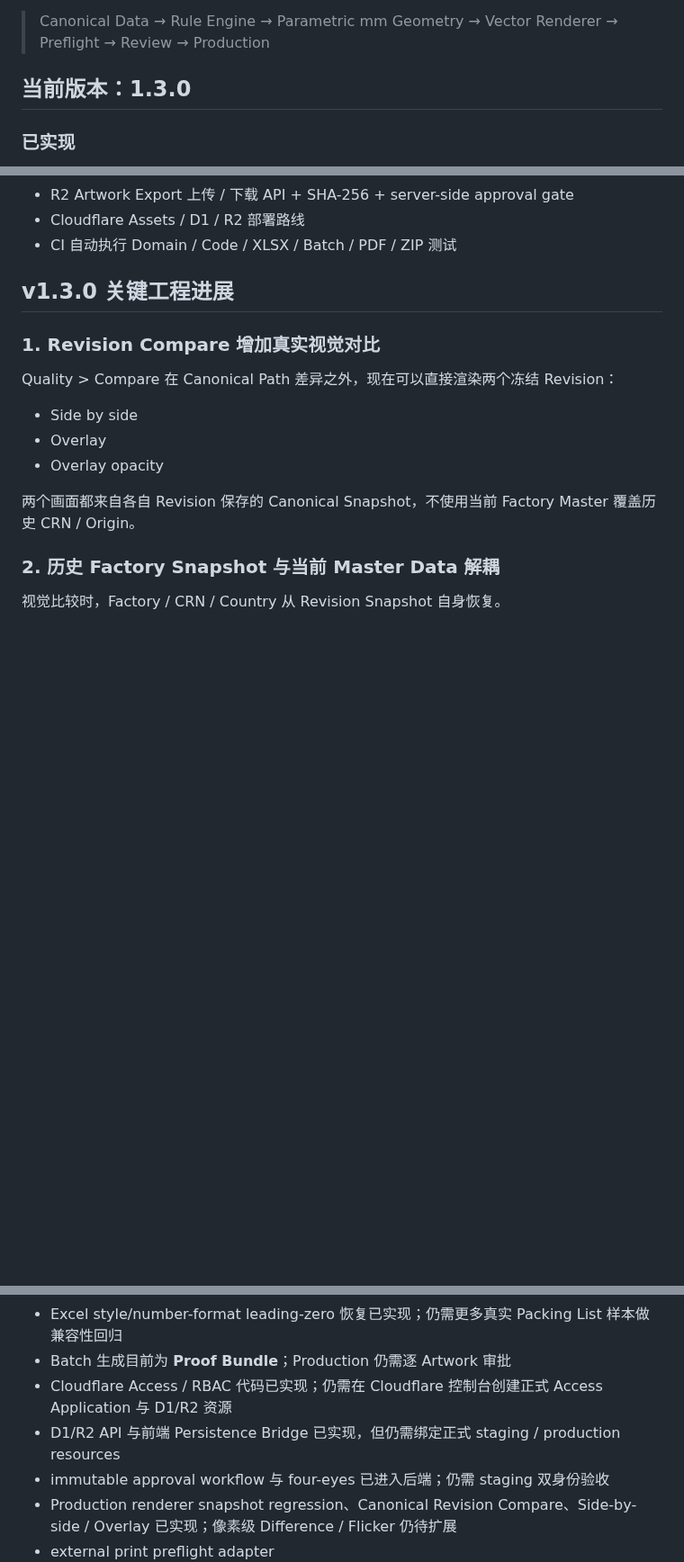
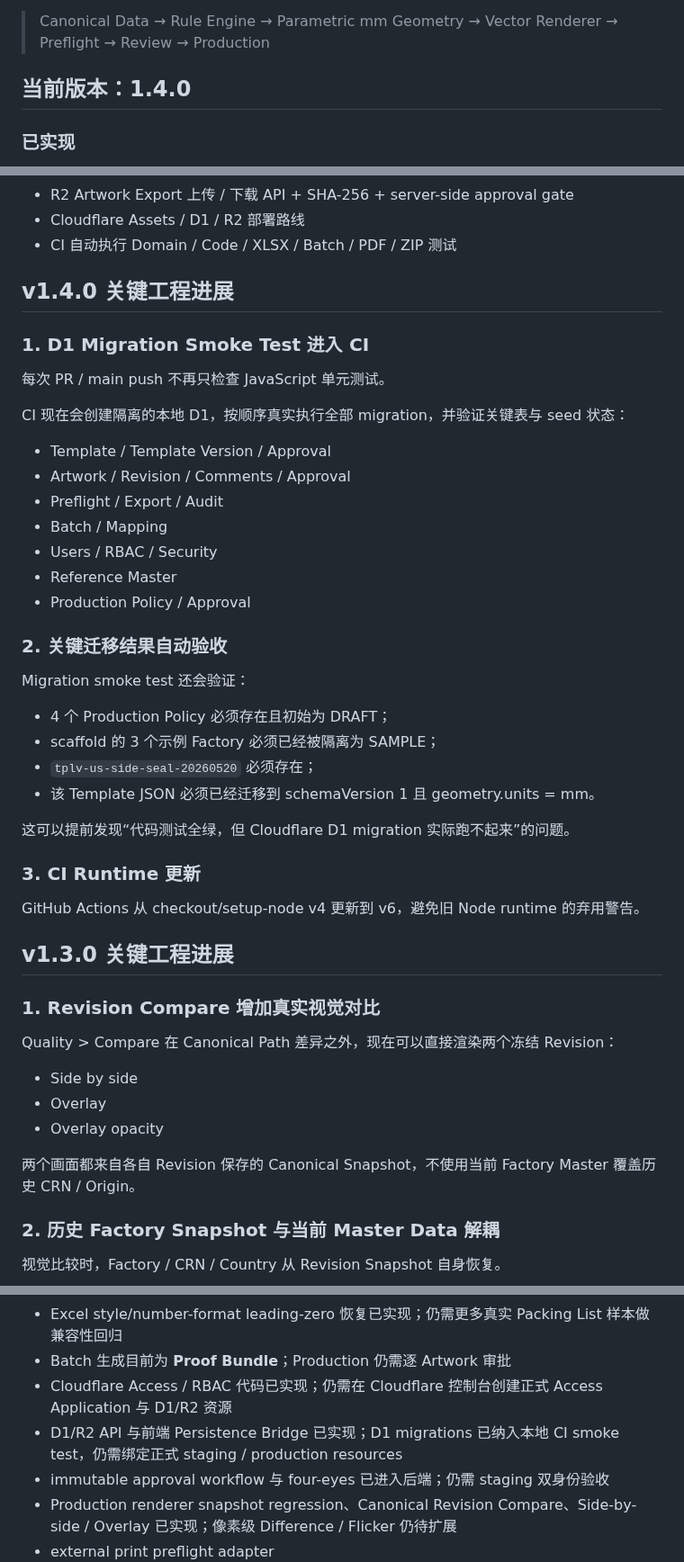
Before and after one commit to guodongbuding66-spec/carton-artwork-studio, a Markdown page: README.md, 3 parts joined by grey strips. Shown at 90% size. Drawn GitHub-style; blank space fills up the shorter version.

Commit message:
docs: document v1.4 D1 migration smoke gate

```diff
--- a/README.md
+++ b/README.md
@@ -6,7 +6,7 @@
 
 > Canonical Data → Rule Engine → Parametric mm Geometry → Vector Renderer → Preflight → Review → Production
 
-## 当前版本：1.3.0
+## 当前版本：1.4.0
 
 ### 已实现
 
@@ -51,6 +51,37 @@
 - R2 Artwork Export 上传 / 下载 API + SHA-256 + server-side approval gate
 - Cloudflare Assets / D1 / R2 部署路线
 - CI 自动执行 Domain / Code / XLSX / Batch / PDF / ZIP 测试
+
+## v1.4.0 关键工程进展
+
+### 1. D1 Migration Smoke Test 进入 CI
+
+每次 PR / main push 不再只检查 JavaScript 单元测试。
+
+CI 现在会创建隔离的本地 D1，按顺序真实执行全部 migration，并验证关键表与 seed 状态：
+
+- Template / Template Version / Approval
+- Artwork / Revision / Comments / Approval
+- Preflight / Export / Audit
+- Batch / Mapping
+- Users / RBAC / Security
+- Reference Master
+- Production Policy / Approval
+
+### 2. 关键迁移结果自动验收
+
+Migration smoke test 还会验证：
+
+- 4 个 Production Policy 必须存在且初始为 DRAFT；
+- scaffold 的 3 个示例 Factory 必须已经被隔离为 SAMPLE；
+- `tplv-us-side-seal-20260520` 必须存在；
+- 该 Template JSON 必须已经迁移到 schemaVersion 1 且 geometry.units = mm。
+
+这可以提前发现“代码测试全绿，但 Cloudflare D1 migration 实际跑不起来”的问题。
+
+### 3. CI Runtime 更新
+
+GitHub Actions 从 checkout/setup-node v4 更新到 v6，避免旧 Node runtime 的弃用警告。
 
 ## v1.3.0 关键工程进展
 
@@ -701,7 +732,7 @@ npm run check
 - Excel style/number-format leading-zero 恢复已实现；仍需更多真实 Packing List 样本做兼容性回归
 - Batch 生成目前为 **Proof Bundle**；Production 仍需逐 Artwork 审批
 - Cloudflare Access / RBAC 代码已实现；仍需在 Cloudflare 控制台创建正式 Access Application 与 D1/R2 资源
-- D1/R2 API 与前端 Persistence Bridge 已实现，但仍需绑定正式 staging / production resources
+- D1/R2 API 与前端 Persistence Bridge 已实现；D1 migrations 已纳入本地 CI smoke test，仍需绑定正式 staging / production resources
 - immutable approval workflow 与 four-eyes 已进入后端；仍需 staging 双身份验收
 - Production renderer snapshot regression、Canonical Revision Compare、Side-by-side / Overlay 已实现；像素级 Difference / Flicker 仍待扩展
 - external print preflight adapter
```
